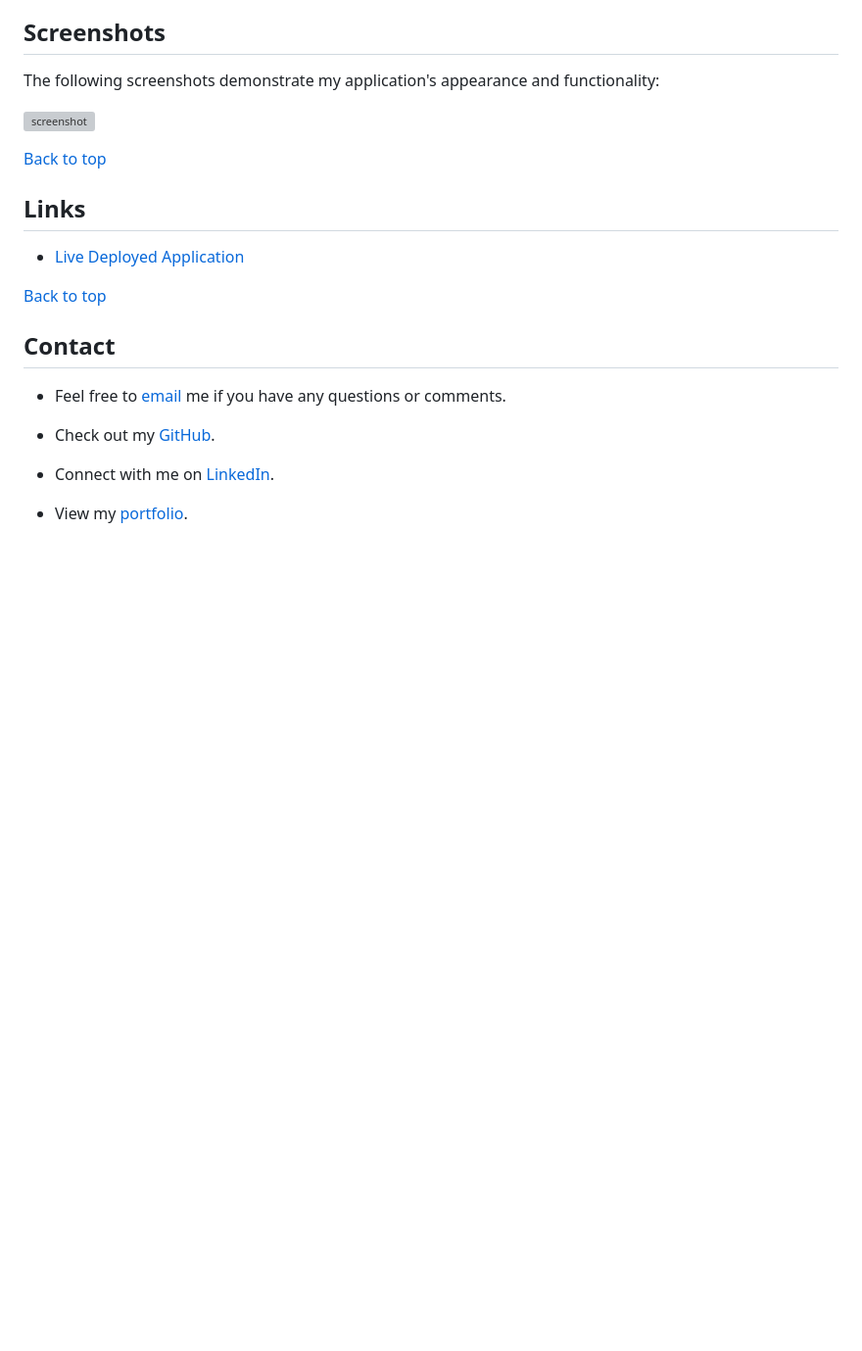
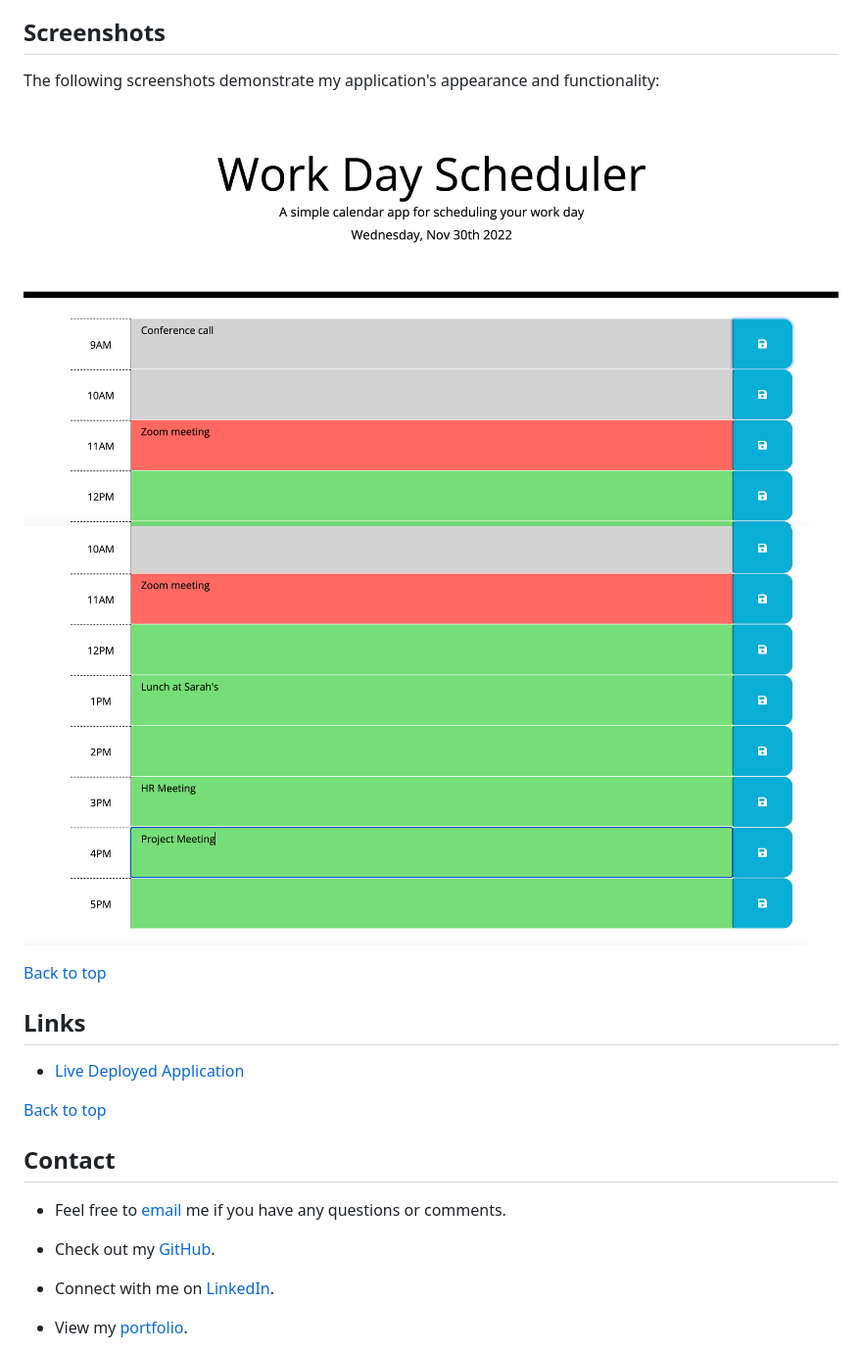
Before and after one commit to kdrummond528/Work-Day-Scheduler, a Markdown page: README.md, the part around the change printed below. Shown: that part at 98% size. Drawn GitHub-style; pictures changed too: assets/images/bottomss.png (added), assets/images/topss.png (added); blank space fills up the shorter version; grey boxes are pictures that could not be loaded.

Commit message:
modified readme, and folder structure, added images

```diff
--- a/README.md
+++ b/README.md
@@ -32,7 +32,8 @@ The following animation demonstrates the application's intended appearance and f
 
 The following screenshots demonstrate my application's appearance and functionality:
 
-![screenshot]()
+![screenshot](./assets/images/topss.png)
+![screenshot](./assets/images/bottomss.png)
 
 [Back to top](#work-day-scheduler)
 
```
Also changed, not shown: other parts of README.md (+1 -1 lines), assets/images/05-third-party-apis-homework-demo.gif (renamed from assets/05-third-party-apis-homework-demo.gif), 3 other files.
